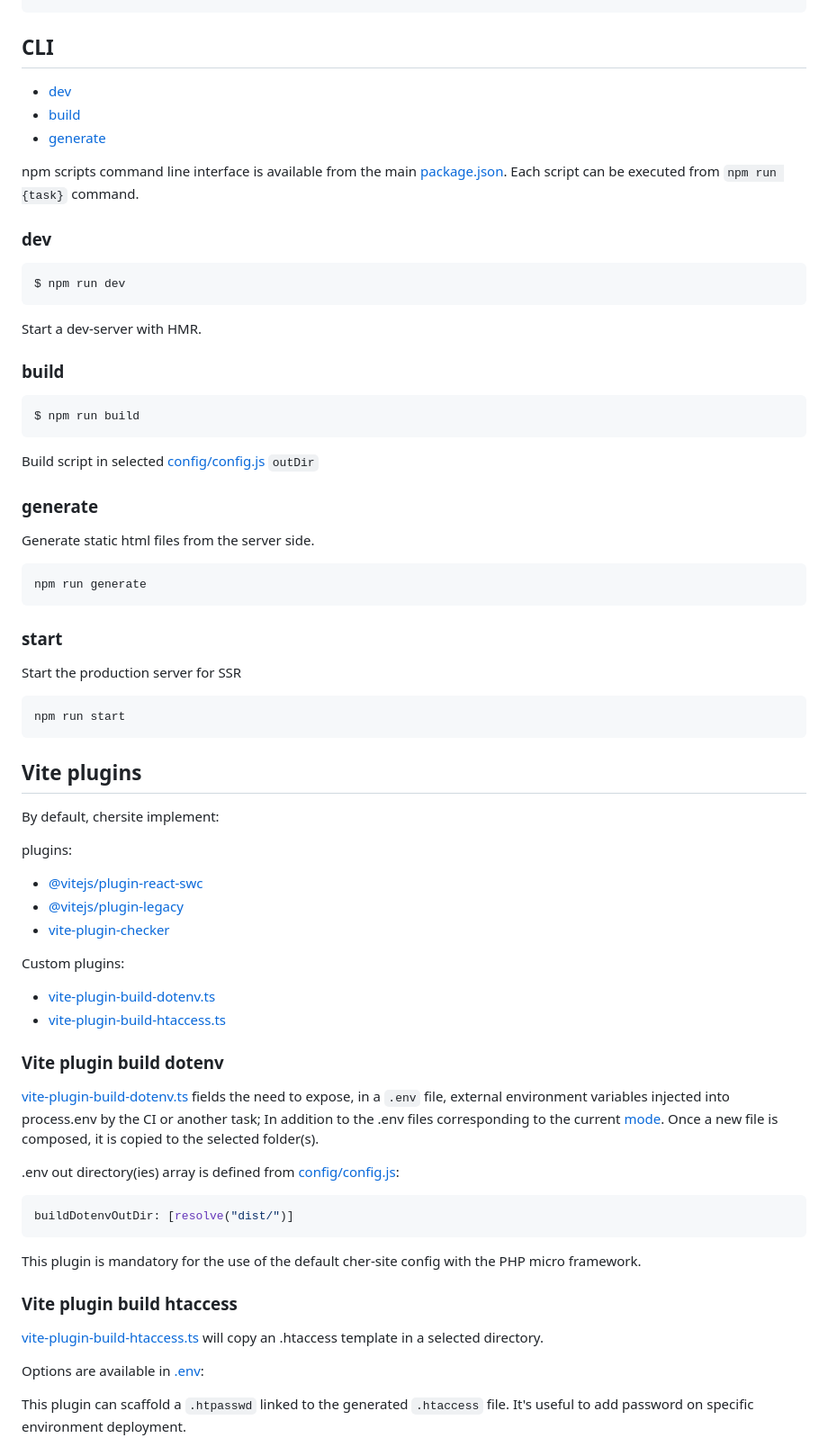
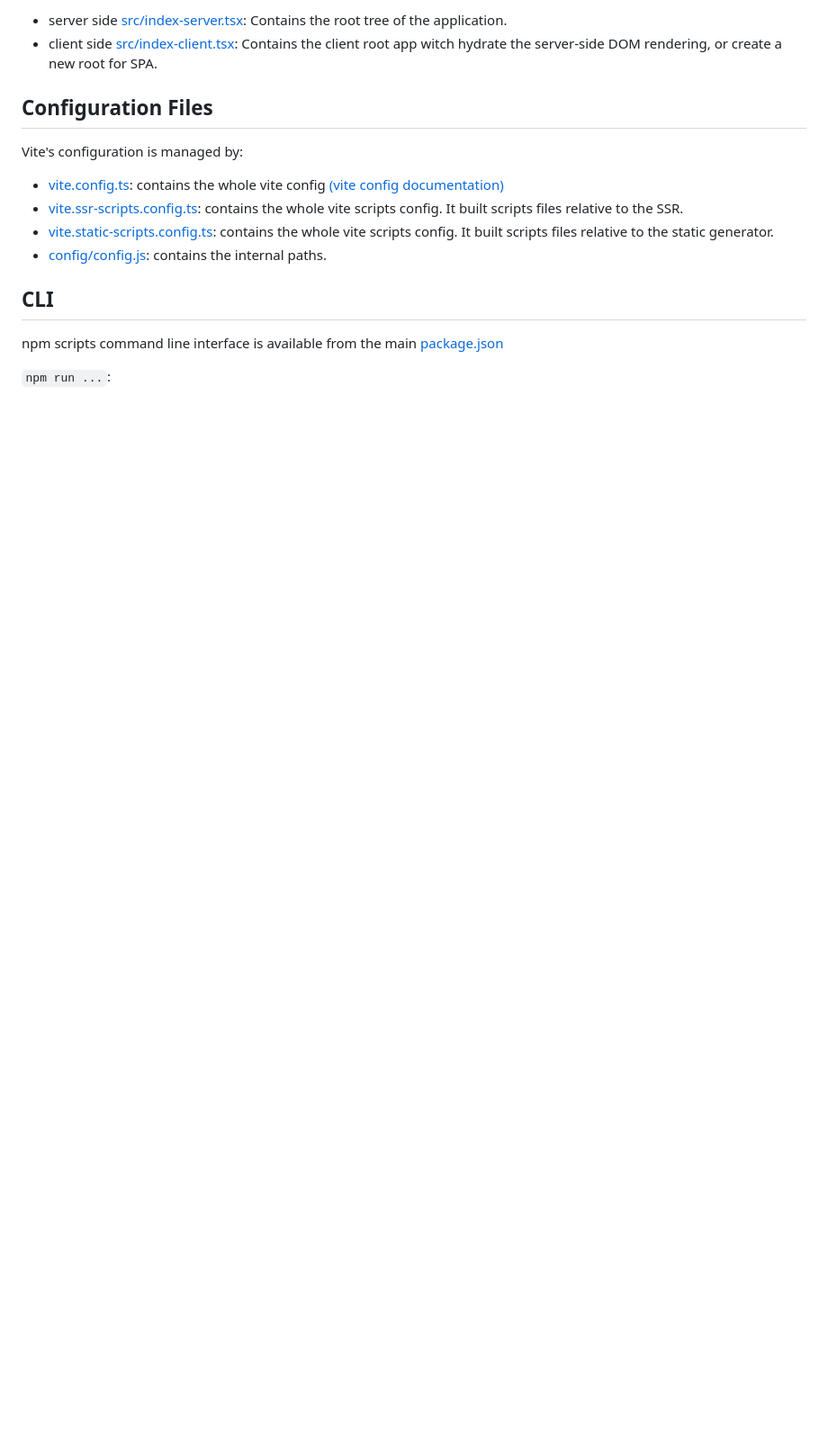
Before and after one commit to cher-ami/chersite, a Markdown page: apps/front/README.md, the part around the change printed below. Shown: that part at 90% size. GitHub-like rendering; blank space fills up the shorter version.

````diff
--- a/apps/front/README.md
+++ b/apps/front/README.md
@@ -70,83 +92,18 @@ npm run generate
+- server side [src/index-server.tsx](src/index-server.tsx): Contains the root tree of the application.
+- client side [src/index-client.tsx](src/index-client.tsx): Contains the client root app witch hydrate the server-side DOM rendering, or create a new root for SPA.
+
+## Configuration Files
+
+Vite's configuration is managed by:
+
+- [vite.config.ts](vite.config.ts): contains the whole vite config [(vite config documentation)](https://vitejs.dev/config/)
+- [vite.ssr-scripts.config.ts](vite.ssr-scripts.config.ts): contains the whole vite scripts config. It built scripts files relative to the SSR.
+- [vite.static-scripts.config.ts](vite.static-scripts.config.ts): contains the whole vite scripts config. It built scripts files relative to the static generator.
+- [config/config.js](config/config.js): contains the internal paths.
 
 ## CLI
 
-- [dev](#dev)
-- [build](#build)
-- [generate](#generate)
+npm scripts command line interface is available from the main [package.json](./package.json)
 
-npm scripts command line interface is available from the main [package.json](./package.json).
-Each script can be executed from `npm run {task}` command.
+`npm run ...`:
 
-### dev
-
-```shell
-$ npm run dev
-```
-
-Start a dev-server with HMR.
-
-### build
-
-```shell
-$ npm run build
-```
-
-Build script in selected [config/config.js](config/config.js) `outDir`
-
-### generate
-
-Generate static html files from the server side.
-
-```shell
-npm run generate
-```
-
-### start
-
-Start the production server for SSR
-
-```shell
-npm run start
-```
-
-## Vite plugins
-
-By default, chersite implement:
-
-plugins:
-
-- [@vitejs/plugin-react-swc](https://github.com/vitejs/vite-plugin-react-swc)
-- [@vitejs/plugin-legacy](https://github.com/vitejs/vite/tree/main/packages/plugin-legacy)
-- [vite-plugin-checker](https://github.com/fi3ework/vite-plugin-checker)
-
-Custom plugins:
-
-- [vite-plugin-build-dotenv.ts](config/vite-plugins/vite-plugin-build-dotenv.ts)
-- [vite-plugin-build-htaccess.ts](config/vite-plugins/vite-plugin-build-htaccess.ts)
-
-### Vite plugin build dotenv
-
-[vite-plugin-build-dotenv.ts](config/vite-plugins/vite-plugin-build-dotenv.ts)
-fields the need to expose, in a `.env` file, external environment variables injected into
-process.env by the CI or another task; In addition to the .env files corresponding to the current
-[mode](https://vitejs.dev/guide/env-and-mode.html).
-Once a new file is composed, it is copied to the selected folder(s).
-
-.env out directory(ies) array is defined from [config/config.js](config/config.js):
-
-```js
-buildDotenvOutDir: [resolve("dist/")]
-```
-
-This plugin is mandatory for the use of the default cher-site config with the PHP micro framework.
-
-### Vite plugin build htaccess
-
-[vite-plugin-build-htaccess.ts](config/vite-plugins/vite-plugin-build-htaccess.ts)
-will copy an .htaccess template in a selected directory.
-
-Options are available in [.env](.env):
-
-This plugin can scaffold a `.htpasswd` linked to the generated `.htaccess` file.
-It's useful to add password on specific environment deployment.
-
````
Also changed, not shown: other parts of apps/front/README.md (+60 -106 lines), 1 other file.
